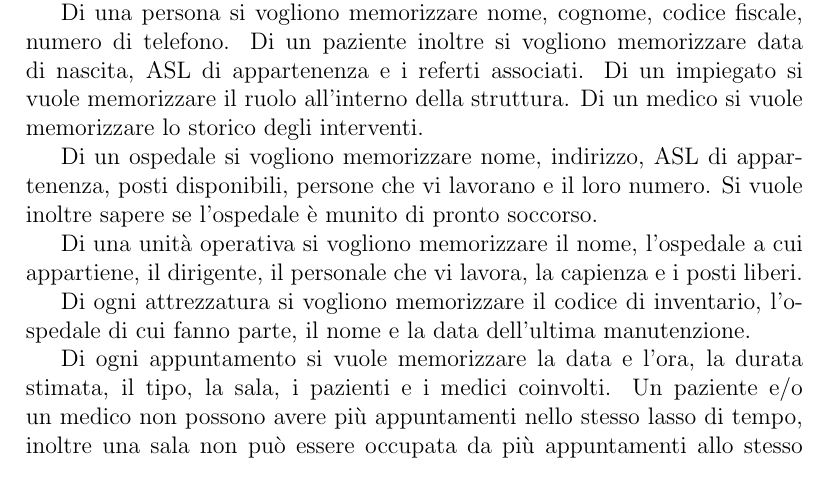
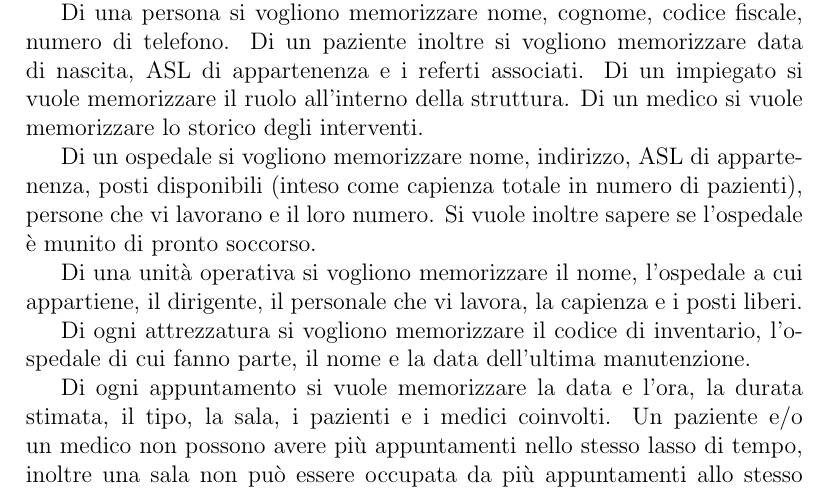
Before and after one commit to nicolo09/DB-project-2022, a LaTeX document (report/report.tex): part of page 5 of 7, cut so that both start at the same text. Compiled offline with pdfLaTeX.

Commit message:
Removed ambiguity on hospital capacity

```diff
--- a/report/report.tex
+++ b/report/report.tex
@@ -69,8 +69,8 @@ Di un paziente inoltre si vogliono memorizzare data di nascita, ASL di appartene
 Di un impiegato si vuole memorizzare il ruolo all'interno della struttura.
 Di un medico si vuole memorizzare lo storico degli interventi.
 
-Di un ospedale si vogliono memorizzare nome, indirizzo, ASL di appartenenza, posti disponibili, persone che vi lavorano e il loro numero.
-Si vuole inoltre sapere se l'ospedale è munito di pronto soccorso.
+Di un ospedale si vogliono memorizzare nome, indirizzo, ASL di appartenenza, posti disponibili (inteso come capienza totale in numero di pazienti),
+persone che vi lavorano e il loro numero. Si vuole inoltre sapere se l'ospedale è munito di pronto soccorso.
 
 Di una unità operativa si vogliono memorizzare il nome, l'ospedale a cui appartiene, il dirigente, il personale che vi lavora, la capienza e i posti liberi.
 
```
Also changed, not shown: report/report.tex (2 more changed lines).
